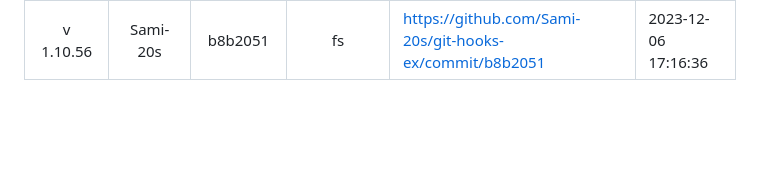
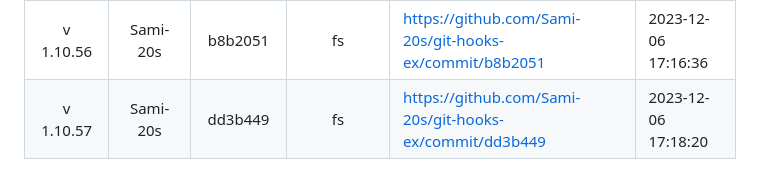
Before and after one commit to Sami-20s/git-hooks-ex, a Markdown page: README.md, the part around the change. Drawn GitHub-style; blank space fills up the shorter version.

Commit message:
update readme version

```diff
--- a/README.md
+++ b/README.md
@@ -43,3 +43,4 @@
 | v 1.10.54 | Sami-20s | c6c4de3 | fs | https://github.com/Sami-20s/git-hooks-ex/commit/c6c4de3 | 2023-12-06 17:15:03 |
 | v 1.10.55 | Sami-20s | 6d9ae03 | fs | https://github.com/Sami-20s/git-hooks-ex/commit/6d9ae03 | 2023-12-06 17:15:37 |
 | v 1.10.56 | Sami-20s | b8b2051 | fs | https://github.com/Sami-20s/git-hooks-ex/commit/b8b2051 | 2023-12-06 17:16:36 |
+| v 1.10.57 | Sami-20s | dd3b449 | fs | https://github.com/Sami-20s/git-hooks-ex/commit/dd3b449 | 2023-12-06 17:18:20 |
```
